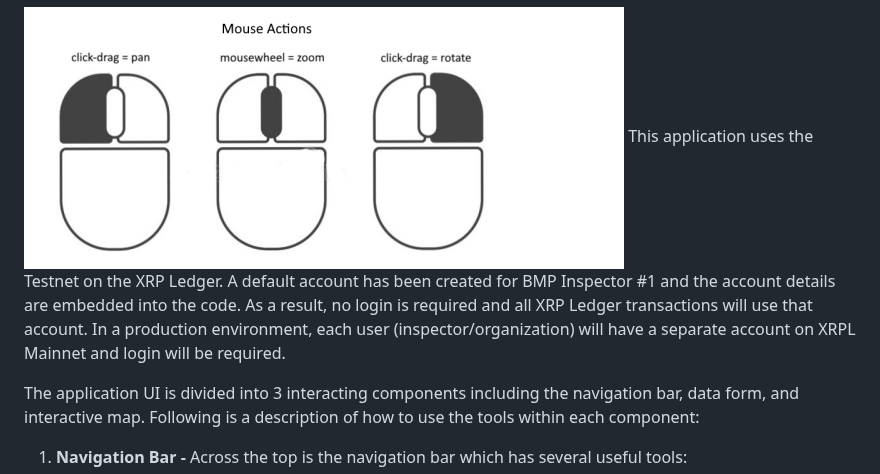
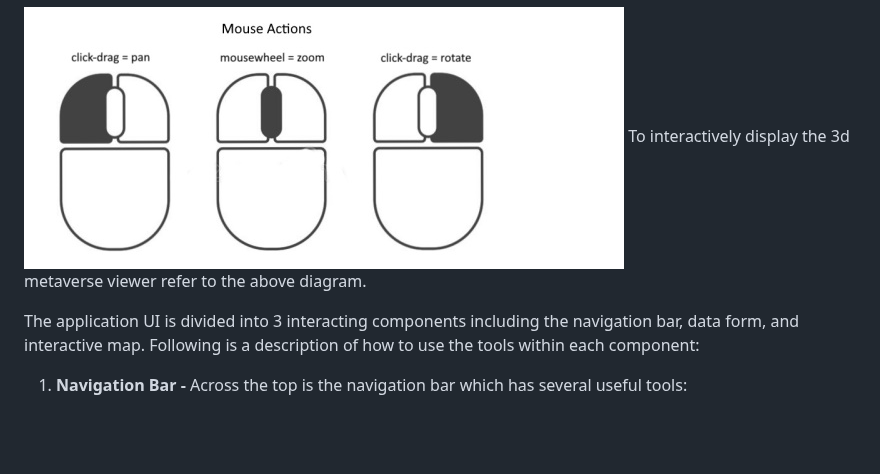
Before and after one commit to FieldBoss/metascapes, a Markdown page: README.md, the part around the change. Rendered like a GitHub page; blank space fills up the shorter version.

```diff
--- a/README.md
+++ b/README.md
@@ -43,7 +43,7 @@ Here we present a _**MetaScapes**_ use case showing how geo-located NFTs created
 Navigating the UI
 -----------------
 ![image info](./img/mouse-wheel.jpg)
-This application uses the Testnet on the XRP Ledger. A default account has been created for BMP Inspector #1 and the account details are embedded into the code. As a result, no login is required and all XRP Ledger transactions will use that account. In a production environment, each user (inspector/organization) will have a separate account on XRPL Mainnet and login will be required.
+To interactively display the 3d metaverse viewer refer to the above diagram.
 
 The application UI is divided into 3 interacting components including the navigation bar, data form, and interactive map. Following is a description of how to use the tools within each component:
 
```
